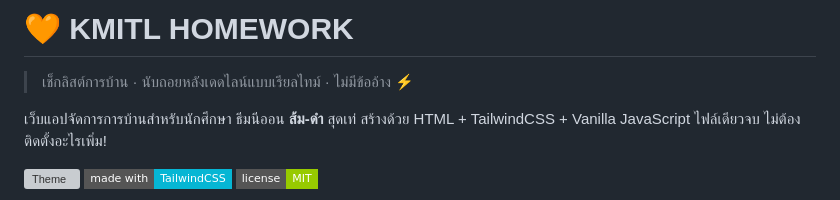
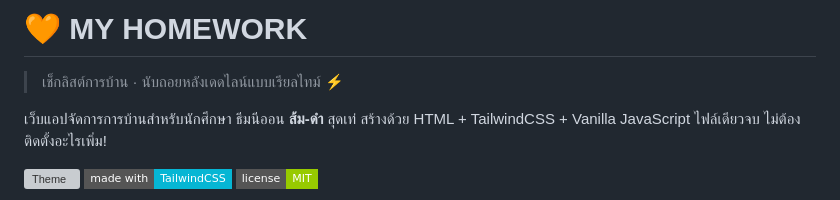
Before and after one commit to PURE3C/MyHomeWork, a Markdown page: README.md, the part around the change. Rendered like a GitHub page; badges without logos; grey boxes are pictures that could not be loaded.

Commit message:
Update project title and description in README
Removed the phrase 'ไม่มีข้ออ้าง' from the README.

```diff
--- a/README.md
+++ b/README.md
@@ -1,6 +1,6 @@
-# 🧡 KMITL HOMEWORK
+# 🧡 MY HOMEWORK
 
-> เช็กลิสต์การบ้าน · นับถอยหลังเดดไลน์แบบเรียลไทม์ · ไม่มีข้ออ้าง ⚡
+> เช็กลิสต์การบ้าน · นับถอยหลังเดดไลน์แบบเรียลไทม์ ⚡
 
 เว็บแอปจัดการการบ้านสำหรับนักศึกษา ธีมนีออน **ส้ม-ดำ** สุดเท่
 สร้างด้วย HTML + TailwindCSS + Vanilla JavaScript ไฟล์เดียวจบ ไม่ต้องติดตั้งอะไรเพิ่ม!
```
